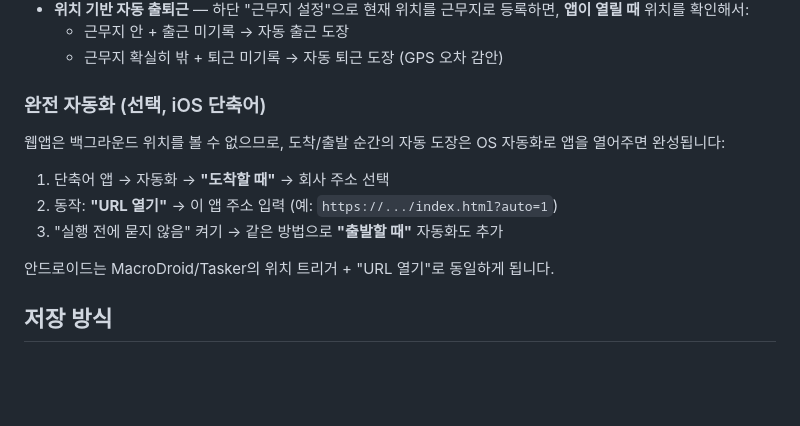
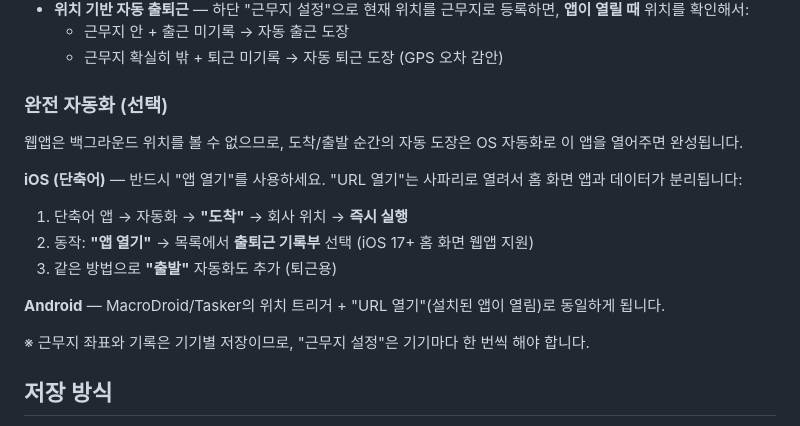
Before and after one commit to Jeensh/pdx-checkin, a Markdown page: README.md, the part around the change. GitHub-like rendering; blank space fills up the shorter version.

Commit message:
README: iOS 자동화 안내를 '앱 열기' 방식으로 정정
Co-Authored-By: Claude Fable 5 <noreply@anthropic.com>
Claude-Session: https://claude.ai/code/session_01YPKuAthpYYj2RPzeEX2zke

```diff
--- a/README.md
+++ b/README.md
@@ -33,16 +33,21 @@
   - 근무지 안 + 출근 미기록 → 자동 출근 도장
   - 근무지 확실히 밖 + 퇴근 미기록 → 자동 퇴근 도장 (GPS 오차 감안)
 
-### 완전 자동화 (선택, iOS 단축어)
+### 완전 자동화 (선택)
 
 웹앱은 백그라운드 위치를 볼 수 없으므로, 도착/출발 순간의 자동 도장은
-OS 자동화로 앱을 열어주면 완성됩니다:
+OS 자동화로 이 앱을 열어주면 완성됩니다.
 
-1. 단축어 앱 → 자동화 → **"도착할 때"** → 회사 주소 선택
-2. 동작: **"URL 열기"** → 이 앱 주소 입력 (예: `https://.../index.html?auto=1`)
-3. "실행 전에 묻지 않음" 켜기 → 같은 방법으로 **"출발할 때"** 자동화도 추가
+**iOS (단축어)** — 반드시 "앱 열기"를 사용하세요. "URL 열기"는 사파리로 열려서
+홈 화면 앱과 데이터가 분리됩니다:
 
-안드로이드는 MacroDroid/Tasker의 위치 트리거 + "URL 열기"로 동일하게 됩니다.
+1. 단축어 앱 → 자동화 → **"도착"** → 회사 위치 → **즉시 실행**
+2. 동작: **"앱 열기"** → 목록에서 **출퇴근 기록부** 선택 (iOS 17+ 홈 화면 웹앱 지원)
+3. 같은 방법으로 **"출발"** 자동화도 추가 (퇴근용)
+
+**Android** — MacroDroid/Tasker의 위치 트리거 + "URL 열기"(설치된 앱이 열림)로 동일하게 됩니다.
+
+※ 근무지 좌표와 기록은 기기별 저장이므로, "근무지 설정"은 기기마다 한 번씩 해야 합니다.
 
 ## 저장 방식
 
```
